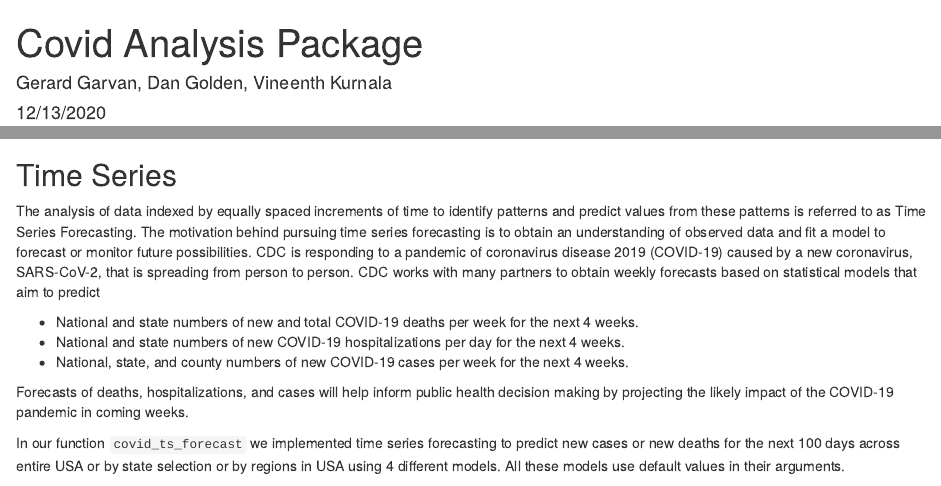
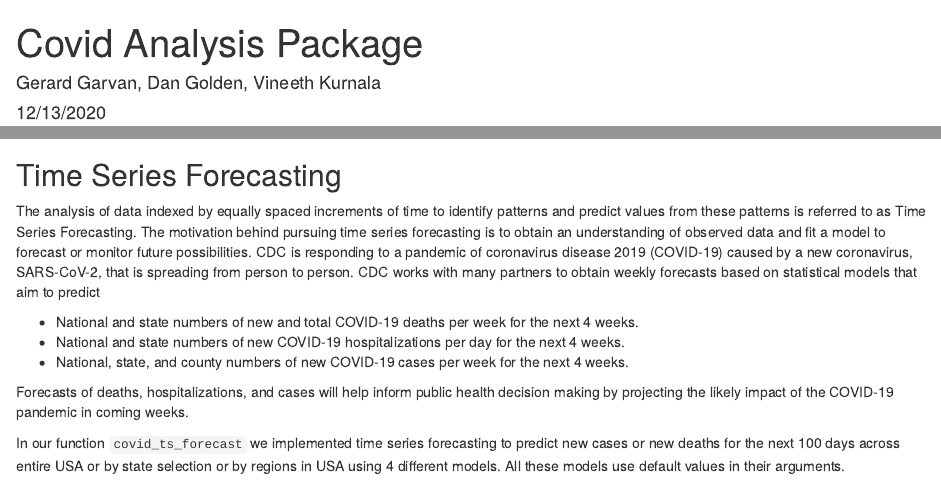
Before and after one commit to DrTukey/PHC6068-005F, an R Markdown document (Report/CovidPackage.Rmd): the page in a window 1100 px wide, from its top, and a second part further down, joined at a grey line. Rendered offline with R 4.5, knitr and Pandoc, with nearby package versions; some code elsewhere in the file could not run offline.

Commit message:
Update CovidPackage.Rmd
Updated my first name

````diff
--- a/Report/CovidPackage.Rmd
+++ b/Report/CovidPackage.Rmd
@@ -1,6 +1,6 @@
 ---
 title: "Covid Analysis Package"
-author: "Gerard Garvan, Dan Golden, Vineenth Kurnala"
+author: "Gerard Garvan, Dan Golden, Vineeth Kurnala"
 date: "12/13/2020"
 output: html_document
 ---
@@ -128,7 +128,7 @@ covid_deaths_graph("2020-11-01","2020-12-01",per100k = T)
 
 ```
 
-## Time Series
+## Time Series Forecasting
 
 The analysis of data indexed by equally spaced increments of time to identify patterns and predict values from these patterns is referred to as Time Series Forecasting. The motivation behind pursuing time series forecasting is to obtain an understanding of observed data and fit a model to forecast or monitor future possibilities. CDC is responding to a pandemic of coronavirus disease 2019 (COVID-19) caused by a new coronavirus, SARS-CoV-2, that is spreading from person to person. CDC works with many partners to obtain weekly forecasts based on statistical models that aim to predict
 
````
